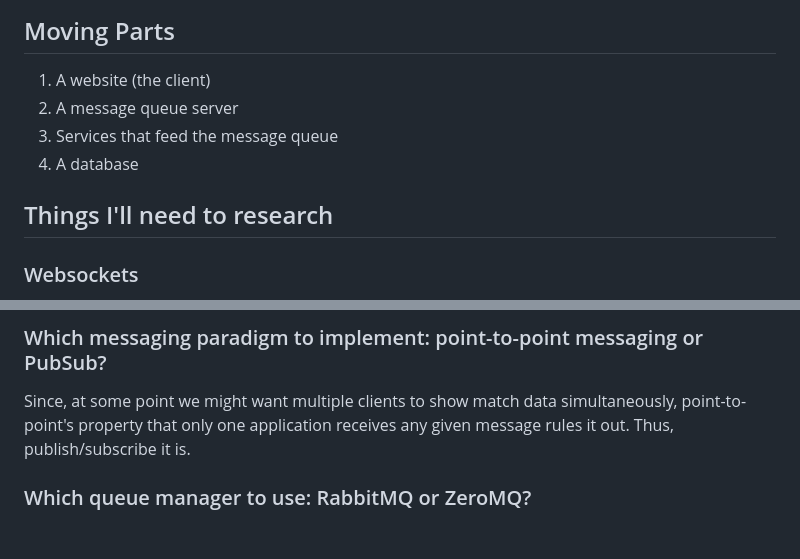
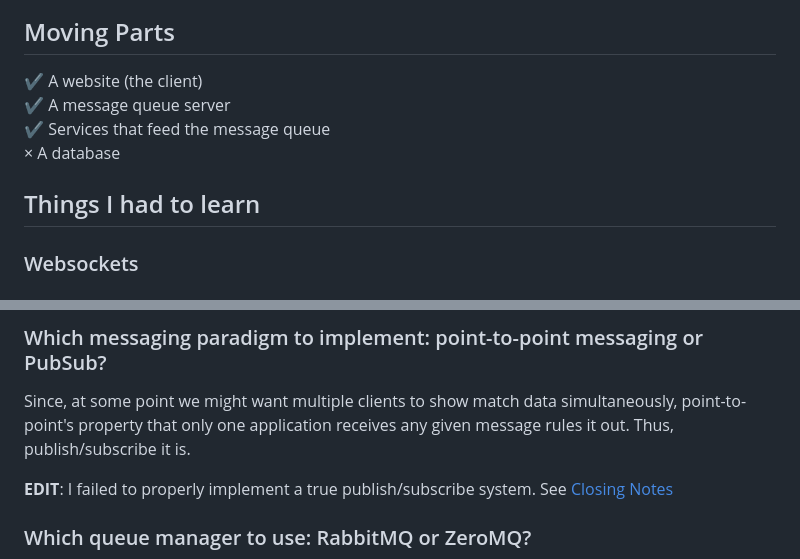
Before and after one commit to SirAnimesh/Blues, a Markdown page: Readme.md, 2 parts joined by grey strips. Drawn GitHub-style; blank space fills up the shorter version.

```diff
--- a/Readme.md
+++ b/Readme.md
@@ -21,10 +21,10 @@ along with the source of the message.
 ## Moving Parts
-1. A website (the client)
-2. A message queue server
-3. Services that feed the message queue
-4. A database
+✔ A website (the client)  <br/>
+✔ A message queue server  <br/>
+✔ Services that feed the message queue  <br/>
+× A database
 
-## Things I'll need to research
+## Things I had to learn
 ### Websockets
 Lower level protocols such as TCP are designed to deliver one message from one sender to one receiver. They
 have no opinion on how the message should be structured, requested, retrieved, secured or stored. They are
@@ -109,6 +109,8 @@ Source: [Overview of realtime protocols](https://deepstreamhub.com/blog/an-overv
 Since, at some point we might want multiple clients to show match data simultaneously, point-to-point's property
 that only one application receives any given message rules it out. Thus, publish/subscribe it is.
 
+**EDIT**: I failed to properly implement a true publish/subscribe system. See [Closing Notes](#closing-notes)
+
 ### Which queue manager to use: RabbitMQ or ZeroMQ?
 To be quite honest, I still don't understand ZeroMQ well. Hence, despite its bigger footprint, I'm choosing
 RabbitMQ because I found the documentation far easier to understand for total beginners like me.
```
Also changed, not shown: other parts of Readme.md (+55 -13 lines), client/assets/images/video.png (added).
